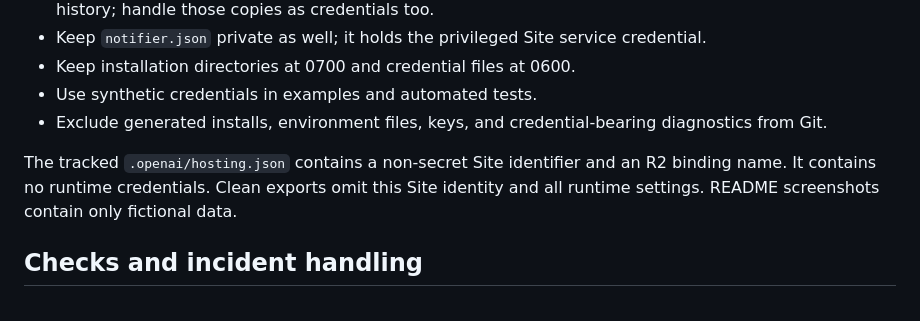
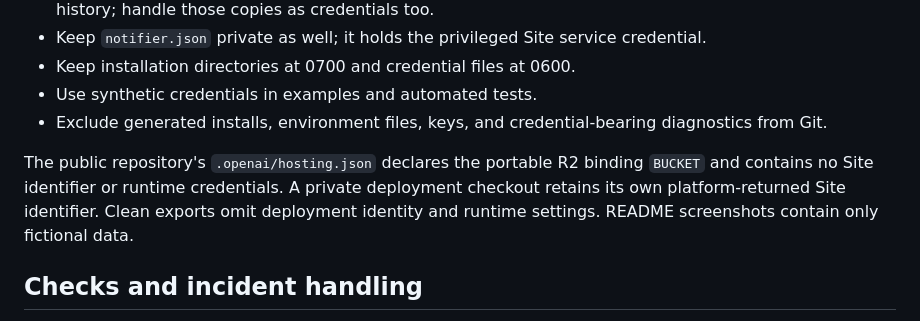
Before and after one commit to bthall/crowsnest, a Markdown page: SECURITY.md, the part around the change. Drawn GitHub-style.

```diff
--- a/SECURITY.md
+++ b/SECURITY.md
@@ -31,7 +31,7 @@ The socket proxy permits only Docker version, container list, container inspecti
 - Use synthetic credentials in examples and automated tests.
 - Exclude generated installs, environment files, keys, and credential-bearing diagnostics from Git.
 
-The tracked `.openai/hosting.json` contains a non-secret Site identifier and an R2 binding name. It contains no runtime credentials. Clean exports omit this Site identity and all runtime settings. README screenshots contain only fictional data.
+The public repository's `.openai/hosting.json` declares the portable R2 binding `BUCKET` and contains no Site identifier or runtime credentials. A private deployment checkout retains its own platform-returned Site identifier. Clean exports omit deployment identity and runtime settings. README screenshots contain only fictional data.
 
 ## Checks and incident handling
 
```
Also changed, not shown: docs/chatgpt-sites.md (+2 -2 lines), docs/self-hosting.md (+4 -2 lines).
